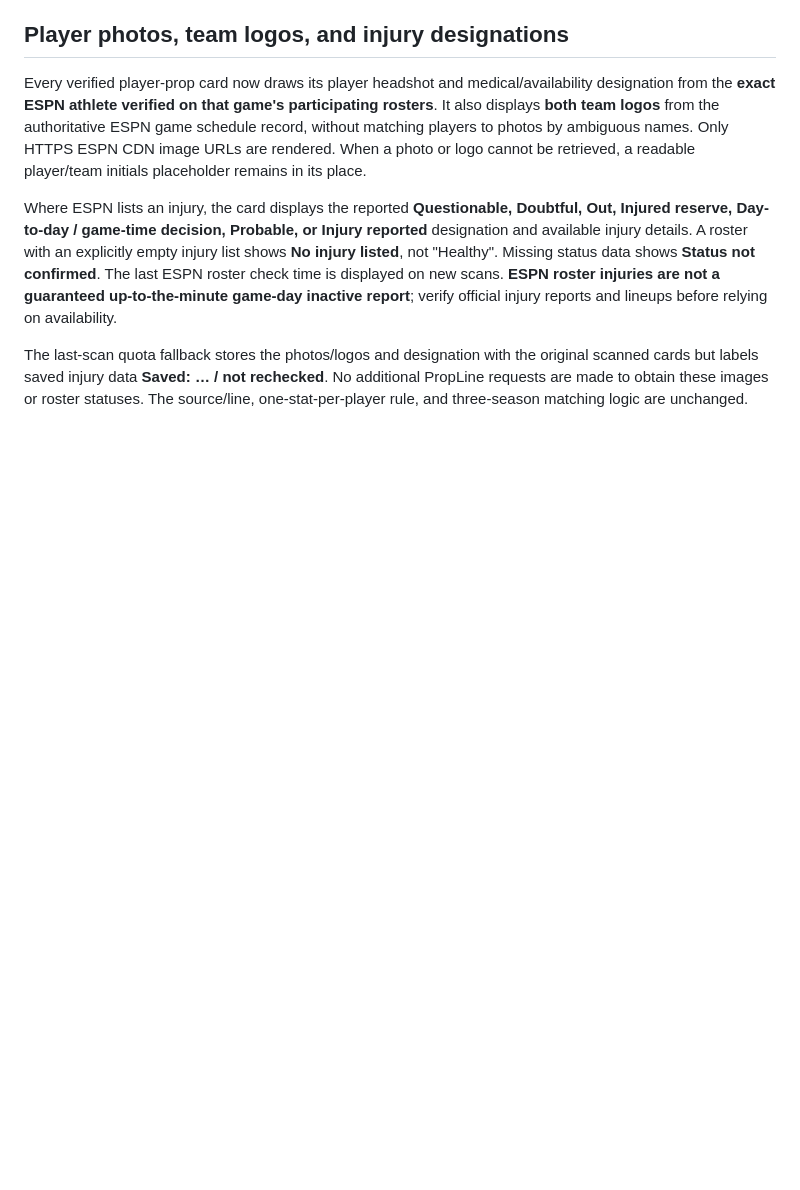
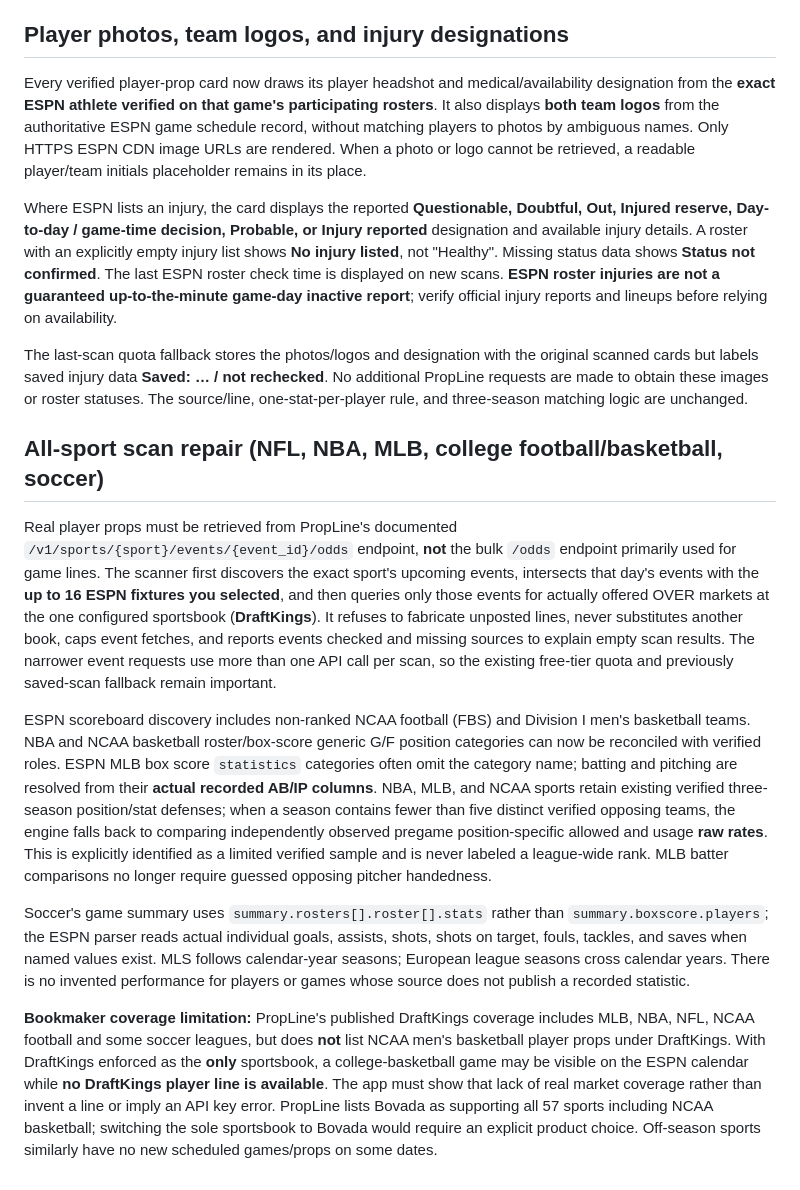
Before and after one commit to tygustafson50-tech/matchup-nightmare-v2, a Markdown page: README.md, the part around the change. GitHub-like rendering; blank space fills up the shorter version.

Commit message:
Document real per-event odds, verified all-sport ESPN evidence, and one-book college basketball limitation

```diff
--- a/README.md
+++ b/README.md
@@ -86,3 +86,48 @@ Every verified player-prop card now draws its player headshot and medical/availa
 Where ESPN lists an injury, the card displays the reported **Questionable, Doubtful, Out, Injured reserve, Day-to-day / game-time decision, Probable, or Injury reported** designation and available injury details. A roster with an explicitly empty injury list shows **No injury listed**, not "Healthy". Missing status data shows **Status not confirmed**. The last ESPN roster check time is displayed on new scans. **ESPN roster injuries are not a guaranteed up-to-the-minute game-day inactive report**; verify official injury reports and lineups before relying on availability.
 
 The last-scan quota fallback stores the photos/logos and designation with the original scanned cards but labels saved injury data **Saved: … / not rechecked**. No additional PropLine requests are made to obtain these images or roster statuses. The source/line, one-stat-per-player rule, and three-season matching logic are unchanged.
+
+## All-sport scan repair (NFL, NBA, MLB, college football/basketball, soccer)
+
+Real player props must be retrieved from PropLine's documented
+`/v1/sports/{sport}/events/{event_id}/odds` endpoint, **not** the
+bulk `/odds` endpoint primarily used for game lines. The scanner first
+discovers the exact sport's upcoming events, intersects that day's events
+with the **up to 16 ESPN fixtures you selected**, and then queries only those
+events for actually offered OVER markets at the one configured sportsbook
+(**DraftKings**). It refuses to fabricate unposted lines, never substitutes
+another book, caps event fetches, and reports events checked and missing
+sources to explain empty scan results. The narrower event requests use more
+than one API call per scan, so the existing free-tier quota and previously
+saved-scan fallback remain important.
+
+ESPN scoreboard discovery includes non-ranked NCAA football (FBS) and
+Division I men's basketball teams. NBA and NCAA basketball roster/box-score
+generic G/F position categories can now be reconciled with verified roles.
+ESPN MLB box score `statistics` categories often omit the category name;
+batting and pitching are resolved from their **actual recorded AB/IP
+columns**. NBA, MLB, and NCAA sports retain existing verified three-season
+position/stat defenses; when a season contains fewer than five distinct
+verified opposing teams, the engine falls back to comparing independently
+observed pregame position-specific allowed and usage **raw rates**. This is
+explicitly identified as a limited verified sample and is never labeled a
+league-wide rank. MLB batter comparisons no longer require guessed opposing
+pitcher handedness.
+
+Soccer's game summary uses `summary.rosters[].roster[].stats` rather than
+`summary.boxscore.players`; the ESPN parser reads actual individual goals,
+assists, shots, shots on target, fouls, tackles, and saves when named values
+exist. MLS follows calendar-year seasons; European league seasons cross
+calendar years. There is no invented performance for players or games whose
+source does not publish a recorded statistic.
+
+**Bookmaker coverage limitation:** PropLine's published DraftKings coverage
+includes MLB, NBA, NFL, NCAA football and some soccer leagues, but does
+**not** list NCAA men's basketball player props under DraftKings. With
+DraftKings enforced as the **only** sportsbook, a college-basketball game may
+be visible on the ESPN calendar while **no DraftKings player line is
+available**. The app must show that lack of real market coverage rather
+than invent a line or imply an API key error. PropLine lists Bovada as
+supporting all 57 sports including NCAA basketball; switching the sole
+sportsbook to Bovada would require an explicit product choice.
+Off-season sports similarly have no new scheduled games/props on some dates.
```
